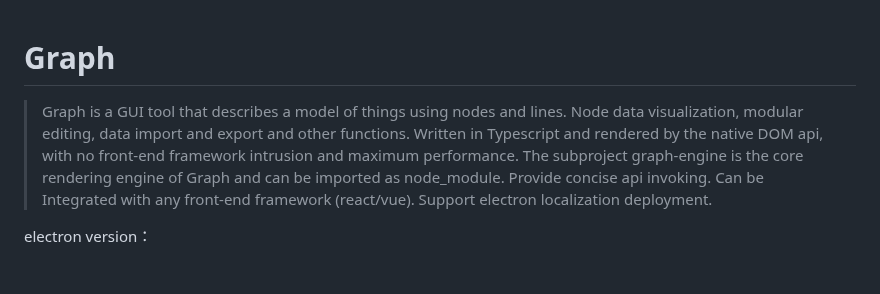
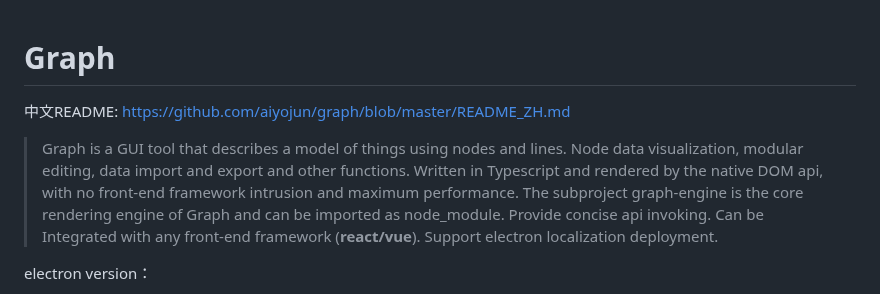
Before and after one commit to aiyojun/graph, a Markdown page: README.md, the part around the change. Rendered like a GitHub page; blank space fills up the shorter version.

```diff
--- a/README.md
+++ b/README.md
@@ -1,11 +1,13 @@
 # Graph
+
+中文README: https://github.com/aiyojun/graph/blob/master/README_ZH.md
 
 > Graph is a GUI tool that describes a model of things using nodes and lines.
 > Node data visualization, modular editing, data import and export and other functions.
 > Written in Typescript and rendered by the native DOM api, with no front-end framework intrusion and maximum performance.
 > The subproject graph-engine is the core rendering engine of Graph and can be imported as node_module.
 > Provide concise api invoking.
-> Can be Integrated with any front-end framework (react/vue).
+> Can be Integrated with any front-end framework (**react/vue**).
 > Support electron localization deployment.
 
 electron version：
```
